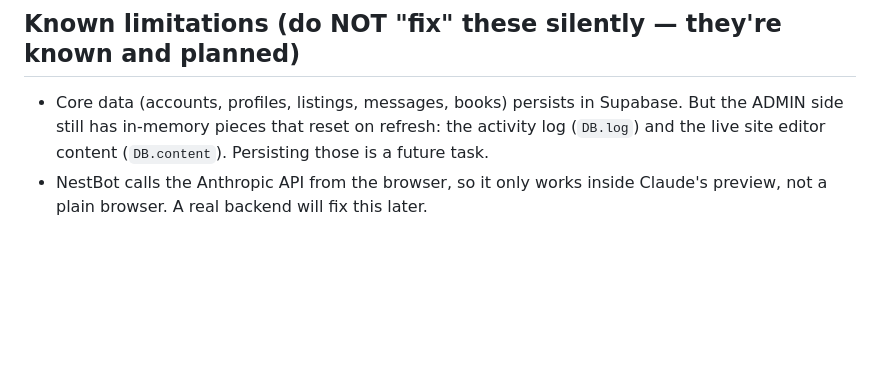
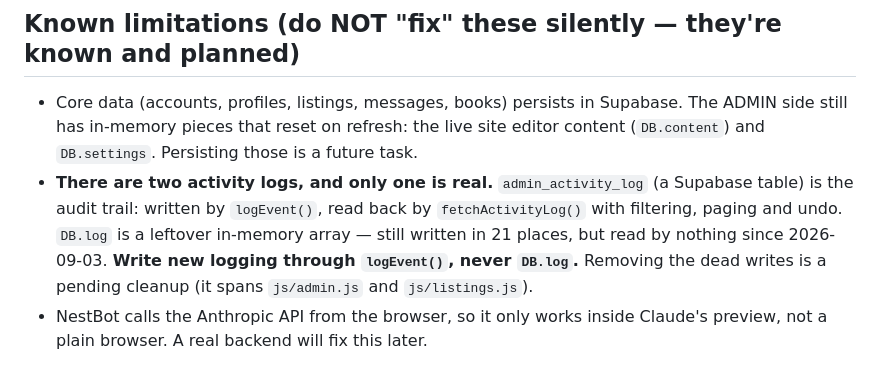
Before and after one commit to kreda-ship-it/caldwellnest, a Markdown page: CLAUDE.md, the part around the change. Rendered like a GitHub page; blank space fills up the shorter version.

```diff
--- a/CLAUDE.md
+++ b/CLAUDE.md
@@ -90,5 +90,6 @@ Skip the refining and make the change directly (I've decided it's clear enough).
 - Mobile gestures: use `touchstart/touchmove/touchend` with `preventDefault()` on a non-passive touchmove — NOT pointer events, which iOS Safari cancels silently.
 
 ## Known limitations (do NOT "fix" these silently — they're known and planned)
-- Core data (accounts, profiles, listings, messages, books) persists in Supabase. But the ADMIN side still has in-memory pieces that reset on refresh: the activity log (`DB.log`) and the live site editor content (`DB.content`). Persisting those is a future task.
+- Core data (accounts, profiles, listings, messages, books) persists in Supabase. The ADMIN side still has in-memory pieces that reset on refresh: the live site editor content (`DB.content`) and `DB.settings`. Persisting those is a future task.
+- **There are two activity logs, and only one is real.** `admin_activity_log` (a Supabase table) is the audit trail: written by `logEvent()`, read back by `fetchActivityLog()` with filtering, paging and undo. `DB.log` is a leftover in-memory array — still written in 21 places, but read by nothing since 2026-09-03. **Write new logging through `logEvent()`, never `DB.log`.** Removing the dead writes is a pending cleanup (it spans `js/admin.js` and `js/listings.js`).
 - NestBot calls the Anthropic API from the browser, so it only works inside Claude's preview, not a plain browser. A real backend will fix this later.
```
Also changed, not shown: docs/ROADMAP.md (+85 -7 lines).
